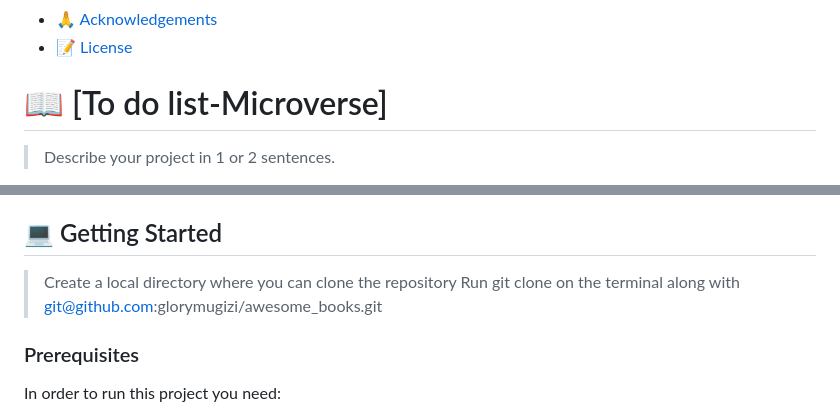
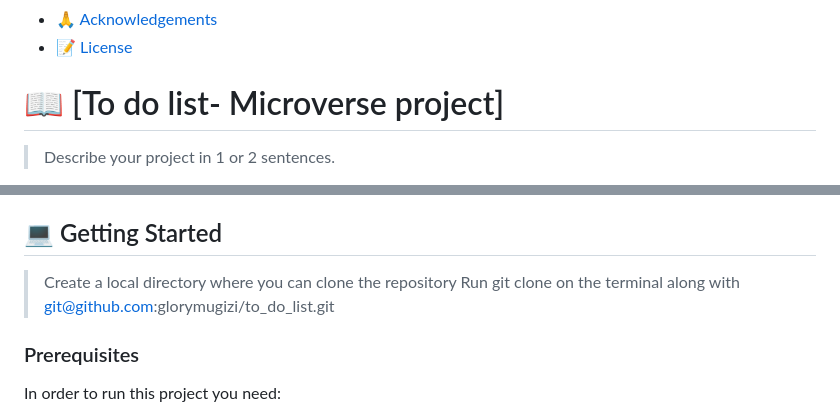
Before and after one commit to glorymugizi/To_do_list, a Markdown page: README.md, 2 parts joined by grey strips. GitHub-like rendering.

```diff
--- a/README.md
+++ b/README.md
@@ -24,7 +24,7 @@
 - [🙏 Acknowledgements](#acknowledgements)
 - [📝 License](#license)
 
-# 📖 [To do list-Microverse] <a name=""></a>
+# 📖 [To do list- Microverse project] <a name=""></a>
 
 > Describe your project in 1 or 2 sentences.
 
@@ -49,7 +49,7 @@
 ## 💻 Getting Started <a name="getting-started"></a>
 
 > Create a local directory where you can clone the repository
-> Run git clone on the terminal along with git@github.com:glorymugizi/awesome_books.git
+> Run git clone on the terminal along with git@github.com:glorymugizi/to_do_list.git
 
 ### Prerequisites
 
```
